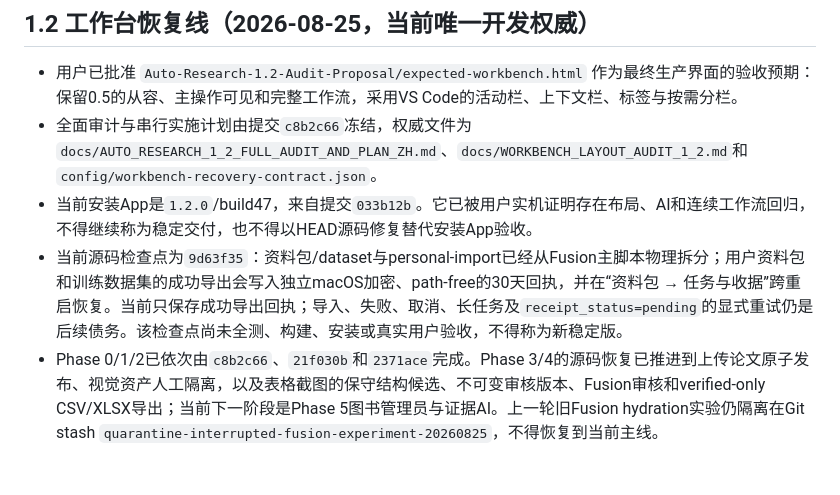
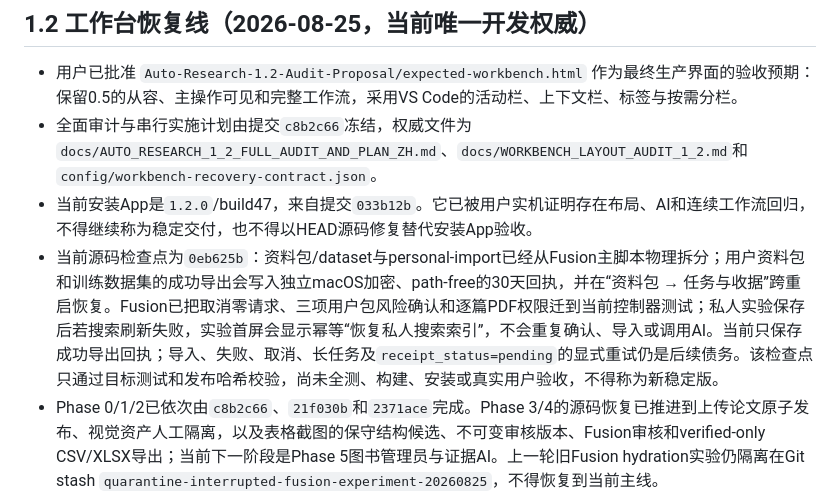
Before and after one commit to XPYY233/auto-research, a Markdown page: PROJECT_HANDOFF.md, the part around the change. Drawn GitHub-style; blank space fills up the shorter version.

```diff
--- a/PROJECT_HANDOFF.md
+++ b/PROJECT_HANDOFF.md
@@ -5,7 +5,7 @@
 - 用户已批准 `Auto-Research-1.2-Audit-Proposal/expected-workbench.html` 作为最终生产界面的验收预期：保留0.5的从容、主操作可见和完整工作流，采用VS Code的活动栏、上下文栏、标签与按需分栏。
 - 全面审计与串行实施计划由提交`c8b2c66`冻结，权威文件为`docs/AUTO_RESEARCH_1_2_FULL_AUDIT_AND_PLAN_ZH.md`、`docs/WORKBENCH_LAYOUT_AUDIT_1_2.md`和`config/workbench-recovery-contract.json`。
 - 当前安装App是`1.2.0`/build47，来自提交`033b12b`。它已被用户实机证明存在布局、AI和连续工作流回归，不得继续称为稳定交付，也不得以HEAD源码修复替代安装App验收。
-- 当前源码检查点为`9d63f35`：资料包/dataset与personal-import已经从Fusion主脚本物理拆分；用户资料包和训练数据集的成功导出会写入独立macOS加密、path-free的30天回执，并在“资料包 → 任务与收据”跨重启恢复。当前只保存成功导出回执；导入、失败、取消、长任务及`receipt_status=pending`的显式重试仍是后续债务。该检查点尚未全测、构建、安装或真实用户验收，不得称为新稳定版。
+- 当前源码检查点为`0eb625b`：资料包/dataset与personal-import已经从Fusion主脚本物理拆分；用户资料包和训练数据集的成功导出会写入独立macOS加密、path-free的30天回执，并在“资料包 → 任务与收据”跨重启恢复。Fusion已把取消零请求、三项用户包风险确认和逐篇PDF权限迁到当前控制器测试；私人实验保存后若搜索刷新失败，实验首屏会显示幂等“恢复私人搜索索引”，不会重复确认、导入或调用AI。当前只保存成功导出回执；导入、失败、取消、长任务及`receipt_status=pending`的显式重试仍是后续债务。该检查点只通过目标测试和发布哈希校验，尚未全测、构建、安装或真实用户验收，不得称为新稳定版。
 - Phase 0/1/2已依次由`c8b2c66`、`21f030b`和`2371ace`完成。Phase 3/4的源码恢复已推进到上传论文原子发布、视觉资产人工隔离，以及表格截图的保守结构候选、不可变审核版本、Fusion审核和verified-only CSV/XLSX导出；当前下一阶段是Phase 5图书管理员与证据AI。上一轮旧Fusion hydration实验仍隔离在Git stash `quarantine-interrupted-fusion-experiment-20260825`，不得恢复到当前主线。
 - Phase 2只恢复公开标签身份、按需第二编辑器、每标签内存滚动/焦点和异步请求绑定。重启后只懒加载当前可见标签，正文、聊天、路径和滚动位置不写入布局缓存；标签在请求期间移栏时旧结果失败关闭并可重试，不会串栏或抢焦点。
 - 页面默认三层、按需四层，永不同时显示上下文栏、两个编辑器组和检查器。文献、搜索、图书管理员、实验、资料包、设置的允许栏位和首屏主操作由`workbench-recovery-contract.json`唯一规定。
```
Also changed, not shown: docs/AUTO_RESEARCH_1_2_FULL_AUDIT_AND_PLAN_ZH.md (+1 -1 lines), docs/LEGACY_WEB_CONSUMER_AUDIT_1_2.md (+4 -0 lines).
